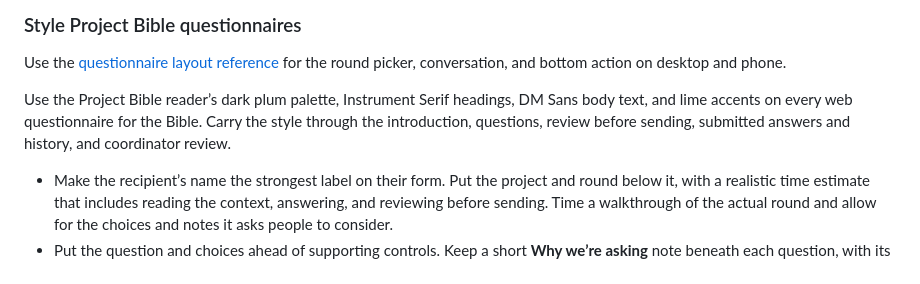
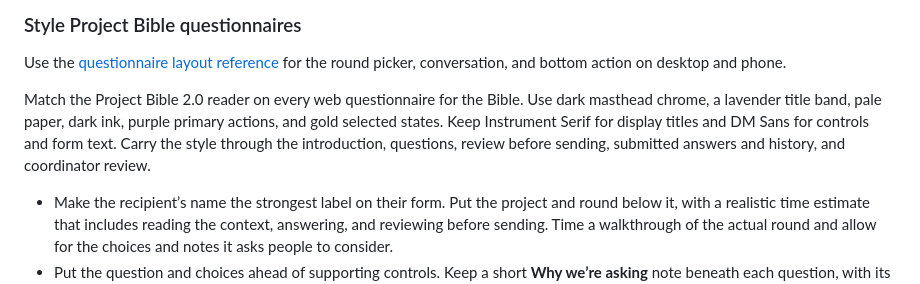
Before and after one commit to garbledhamster/bible.ourstuff.space, a Markdown page: docs/resources/game-bible-guide.md, the part around the change. Drawn GitHub-style.

```diff
--- a/docs/resources/game-bible-guide.md
+++ b/docs/resources/game-bible-guide.md
@@ -729,7 +729,7 @@ Use short, individual questionnaires when several contributors need to weigh in
 
 Use the [questionnaire layout reference](questionnaire-layout.md) for the round picker, conversation, and bottom action on desktop and phone.
 
-Use the Project Bible reader’s dark plum palette, Instrument Serif headings, DM Sans body text, and lime accents on every web questionnaire for the Bible. Carry the style through the introduction, questions, review before sending, submitted answers and history, and coordinator review.
+Match the Project Bible 2.0 reader on every web questionnaire for the Bible. Use dark masthead chrome, a lavender title band, pale paper, dark ink, purple primary actions, and gold selected states. Keep Instrument Serif for display titles and DM Sans for controls and form text. Carry the style through the introduction, questions, review before sending, submitted answers and history, and coordinator review.
 
 - Make the recipient’s name the strongest label on their form. Put the project and round below it, with a realistic time estimate that includes reading the context, answering, and reviewing before sending. Time a walkthrough of the actual round and allow for the choices and notes it asks people to consider.
 - Put the question and choices ahead of supporting controls. Keep a short **Why we’re asking** note beneath each question, with its choices and optional note prompt. Explain what the answer will help the team decide or do. For example: “We’re deciding where to put the intake line so people waiting for repairs don’t block the work tables.”
```
Also changed, not shown: docs/resources/questionnaire-layout.md (+4 -4 lines), docs/resources/questionnaire/desktop-round-picker.png, docs/resources/questionnaire/desktop.png, docs/resources/questionnaire/phone.png, 1 other file.
